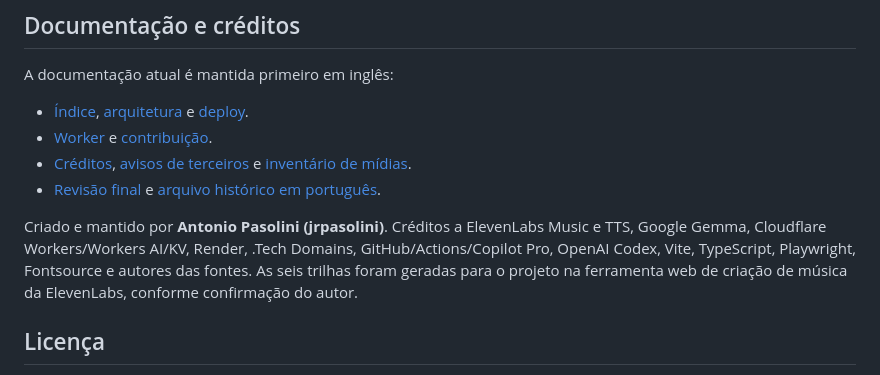
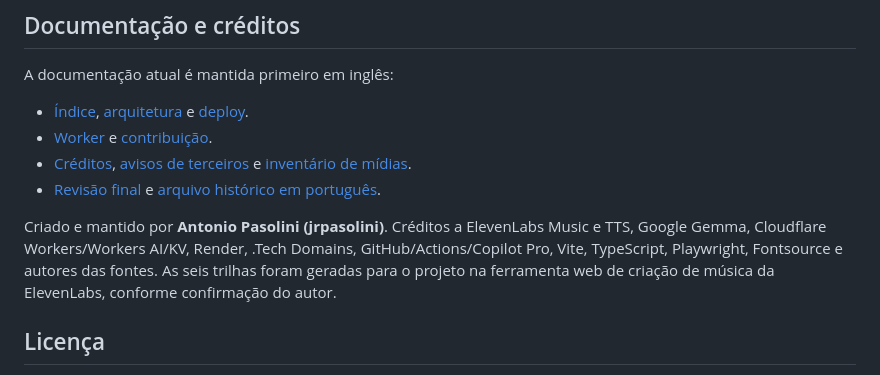
Before and after one commit to jrpasolini/retro-ghost-85, a Markdown page: README.pt-BR.md, the part around the change. Drawn GitHub-style.

```diff
--- a/README.pt-BR.md
+++ b/README.pt-BR.md
@@ -50,7 +50,7 @@ A documentação atual é mantida primeiro em inglês:
 - [Créditos](CREDITS.md), [avisos de terceiros](THIRD_PARTY_NOTICES.md) e [inventário de mídias](docs/ASSETS.md).
 - [Revisão final](docs/RELEASE_REVIEW.md) e [arquivo histórico em português](docs/archive/README.md).
 
-Criado e mantido por **Antonio Pasolini (jrpasolini)**. Créditos a ElevenLabs Music e TTS, Google Gemma, Cloudflare Workers/Workers AI/KV, Render, .Tech Domains, GitHub/Actions/Copilot Pro, OpenAI Codex, Vite, TypeScript, Playwright, Fontsource e autores das fontes. As seis trilhas foram geradas para o projeto na ferramenta web de criação de música da ElevenLabs, conforme confirmação do autor.
+Criado e mantido por **Antonio Pasolini (jrpasolini)**. Créditos a ElevenLabs Music e TTS, Google Gemma, Cloudflare Workers/Workers AI/KV, Render, .Tech Domains, GitHub/Actions/Copilot Pro, Vite, TypeScript, Playwright, Fontsource e autores das fontes. As seis trilhas foram geradas para o projeto na ferramenta web de criação de música da ElevenLabs, conforme confirmação do autor.
 
 ## Licença
 
```
Also changed, not shown: CREDITS.md (+0 -1 lines), docs/archive/PROMPT_CODEX_VALIDACAO_VISUAL.md (deleted, +0 -74 lines).
